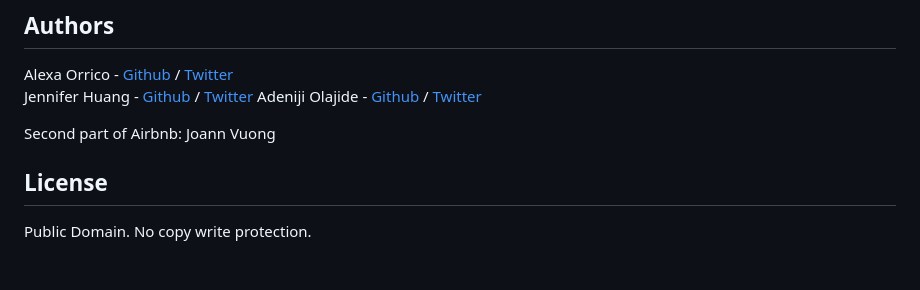
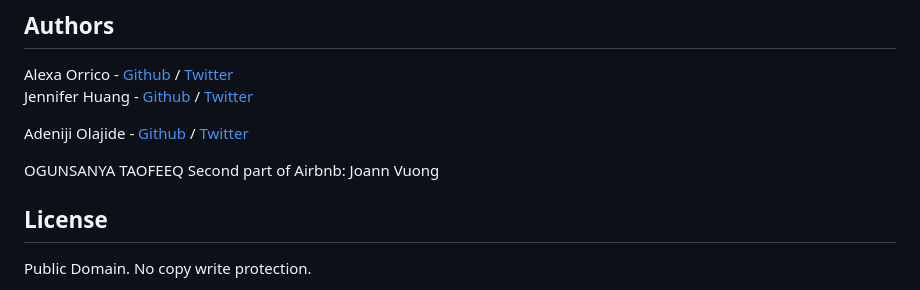
Before and after one commit to GoldenThrust/AirBnB_clone_v3, a Markdown page: README.md, the part around the change. Drawn GitHub-style; blank space fills up the shorter version.

```diff
--- a/README.md
+++ b/README.md
@@ -156,8 +156,10 @@ No known bugs at this time.
 ## Authors
 Alexa Orrico - [Github](https://github.com/alexaorrico) / [Twitter](https://twitter.com/alexa_orrico)
 Jennifer Huang - [Github](https://github.com/jhuang10123) / [Twitter](https://twitter.com/earthtojhuang)
+
 Adeniji Olajide - [Github](https://github.com/GoldenThrust) / [Twitter](https://twitter.com/Goldenthrust3)
 
+OGUNSANYA TAOFEEQ
 Second part of Airbnb: Joann Vuong
 ## License
 Public Domain. No copy write protection.
```
